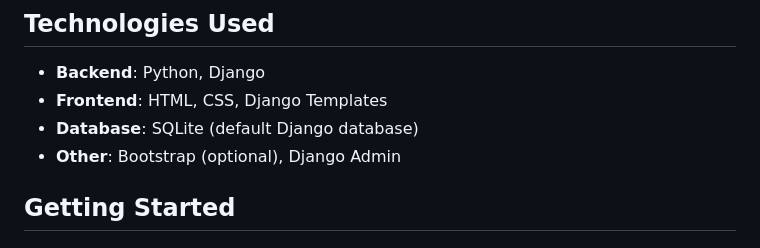
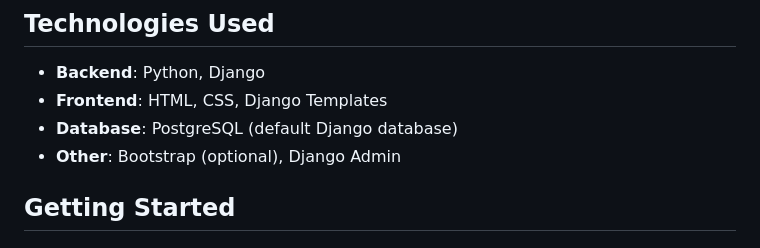
Before and after one commit to ferrindsouza/LibraryMS, a Markdown page: README.md, the part around the change. Drawn GitHub-style.

```diff
--- a/README.md
+++ b/README.md
@@ -27,7 +27,7 @@ The system is composed of **four core Django apps**:
 
 - **Backend**: Python, Django
 - **Frontend**: HTML, CSS, Django Templates
-- **Database**: SQLite (default Django database)
+- **Database**: PostgreSQL (default Django database)
 - **Other**: Bootstrap (optional), Django Admin
 
 ## Getting Started
```
